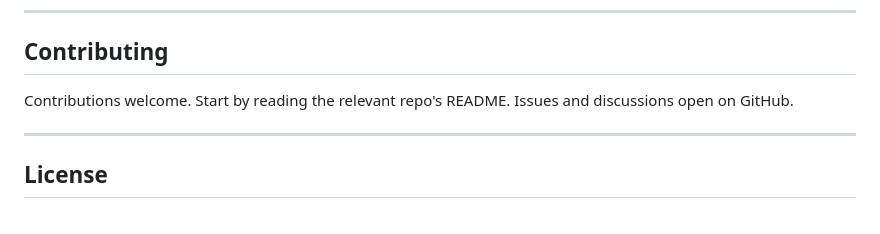
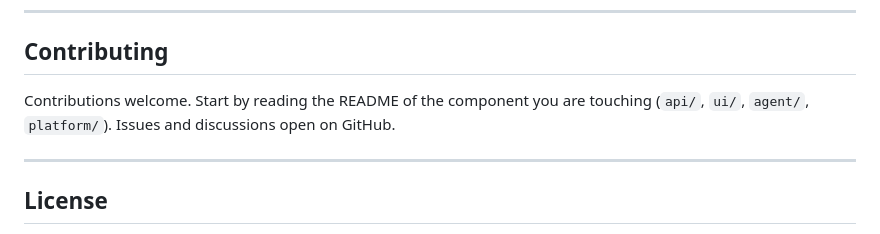
Before and after one commit to NaejEL/FleetBits, a Markdown page: README.md, the part around the change. GitHub-like rendering.

```diff
--- a/README.md
+++ b/README.md
@@ -178,7 +178,7 @@ See [IS_FLEETBITS_SAFE.md](IS_FLEETBITS_SAFE.md) for the concise safety decision
 
 ## Contributing
 
-Contributions welcome. Start by reading the relevant repo's README. Issues and discussions open on GitHub.
+Contributions welcome. Start by reading the README of the component you are touching (`api/`, `ui/`, `agent/`, `platform/`). Issues and discussions open on GitHub.
 
 ---
 
```
Also changed, not shown: AUDIT-vibecode.md (+37 -22 lines), specs/SPEC-contrat-identite-appareil.md (+8 -0 lines).
